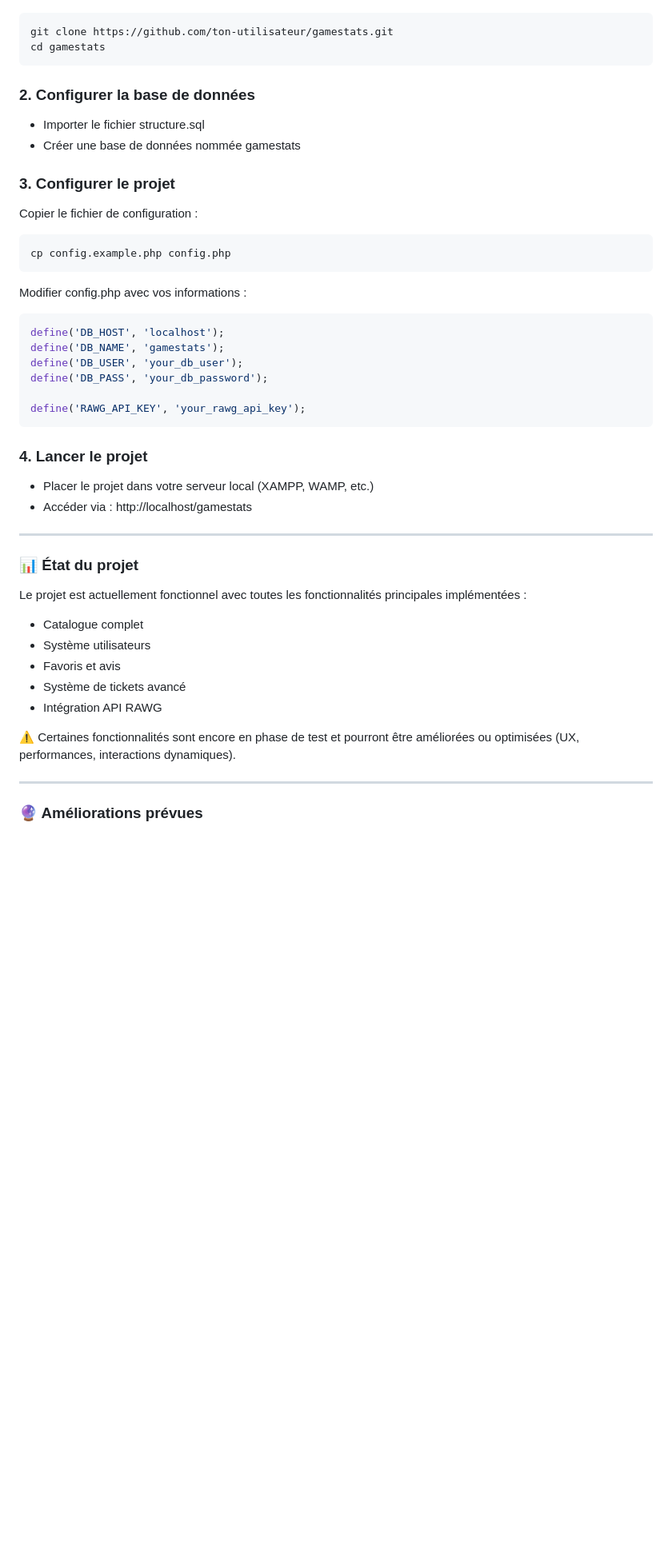
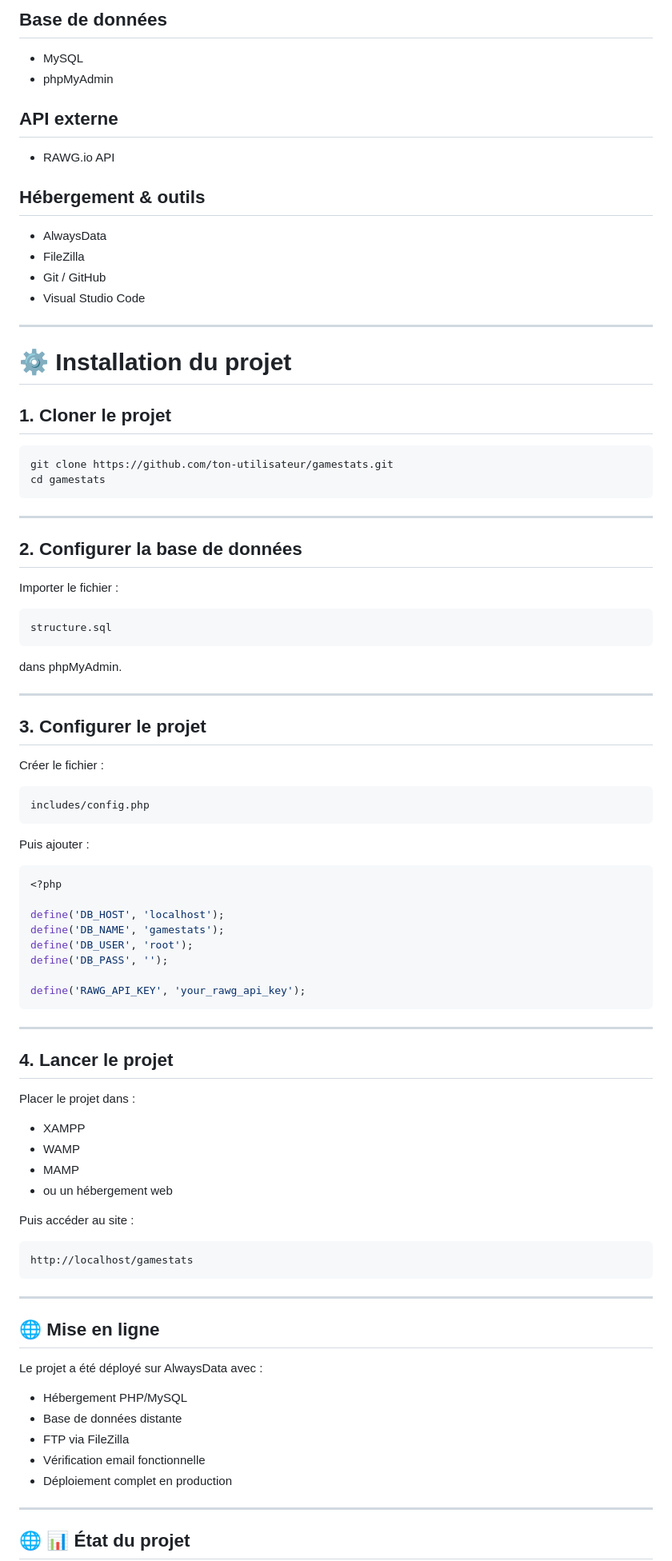
Before and after one commit to Lukas95120/EC-Projet-Web, a Markdown page: README.md, the part around one of its changes. Shown at 80% size. Rendered like a GitHub page; blank space fills up the shorter version.

````diff
--- a/README.md
+++ b/README.md
@@ -78,54 +213,92 @@ Le projet propose une expérience complète avec un système d’utilisateurs, d
+## Base de données
+- MySQL
+- phpMyAdmin
+
+## API externe
+- RAWG.io API
+
+## Hébergement & outils
+- AlwaysData
+- FileZilla
+- Git / GitHub
+- Visual Studio Code
+
+---
+
+# ⚙️ Installation du projet
+
+## 1. Cloner le projet
 
 ```bash
 git clone https://github.com/ton-utilisateur/gamestats.git
 cd gamestats
 ```
 
-### 2. Configurer la base de données
+---
 
-- Importer le fichier structure.sql
-- Créer une base de données nommée gamestats
+## 2. Configurer la base de données
 
-### 3. Configurer le projet
-
-Copier le fichier de configuration :
+Importer le fichier :
 
 ```bash
-cp config.example.php config.php
+structure.sql
 ```
 
-Modifier config.php avec vos informations :
+dans phpMyAdmin.
 
-```php
+---
+
+## 3. Configurer le projet
+
+Créer le fichier :
+
+```bash
+includes/config.php
+```
+
+Puis ajouter :
+
+```bash
+<?php
+
 define('DB_HOST', 'localhost');
 define('DB_NAME', 'gamestats');
-define('DB_USER', 'your_db_user');
-define('DB_PASS', 'your_db_password');
+define('DB_USER', 'root');
+define('DB_PASS', '');
 
 define('RAWG_API_KEY', 'your_rawg_api_key');
 ```
 
-### 4. Lancer le projet
+---
 
-- Placer le projet dans votre serveur local (XAMPP, WAMP, etc.)
-- Accéder via :
-        http://localhost/gamestats
+## 4. Lancer le projet
+
+Placer le projet dans :
+
+- XAMPP
+- WAMP
+- MAMP
+- ou un hébergement web
+
+Puis accéder au site :
+
+```bash
+http://localhost/gamestats
+```
 
 ---
 
-### 📊 État du projet
+## 🌐 Mise en ligne
 
-Le projet est actuellement fonctionnel avec toutes les fonctionnalités principales implémentées :
+Le projet a été déployé sur AlwaysData avec :
 
-- Catalogue complet
-- Système utilisateurs
-- Favoris et avis
-- Système de tickets avancé
-- Intégration API RAWG
-
-⚠️ Certaines fonctionnalités sont encore en phase de test et pourront être améliorées ou optimisées (UX, performances, interactions dynamiques).
+- Hébergement PHP/MySQL
+- Base de données distante
+- FTP via FileZilla
+- Vérification email fonctionnelle
+- Déploiement complet en production
 
 ---
 
-### 🔮 Améliorations prévues
+## 🌐 📊 État du projet
 
````
Also changed, not shown: other parts of README.md (+214 -61 lines).
